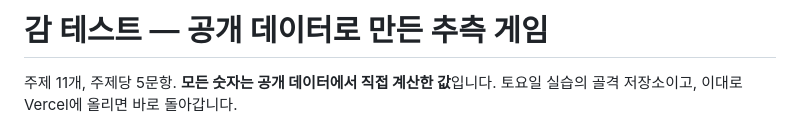
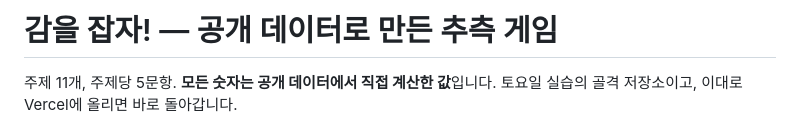
Before and after one commit to whsoyour300/gam-test, a Markdown page: README.md, the part around the change. Rendered like a GitHub page.

Commit message:
README 제목을 '감을 잡자!'로 바꿈
Co-Authored-By: Claude Opus 5.5 <noreply@anthropic.com>

```diff
--- a/README.md
+++ b/README.md
@@ -1,4 +1,4 @@
-# 감 테스트 — 공개 데이터로 만든 추측 게임
+# 감을 잡자! — 공개 데이터로 만든 추측 게임
 
 주제 11개, 주제당 5문항. **모든 숫자는 공개 데이터에서 직접 계산한 값**입니다.
 토요일 실습의 골격 저장소이고, 이대로 Vercel에 올리면 바로 돌아갑니다.
```
